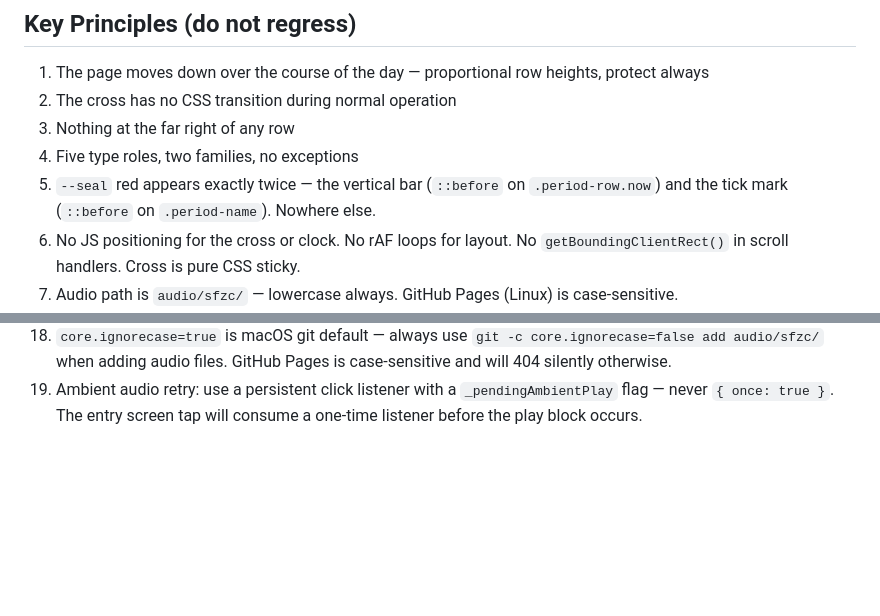
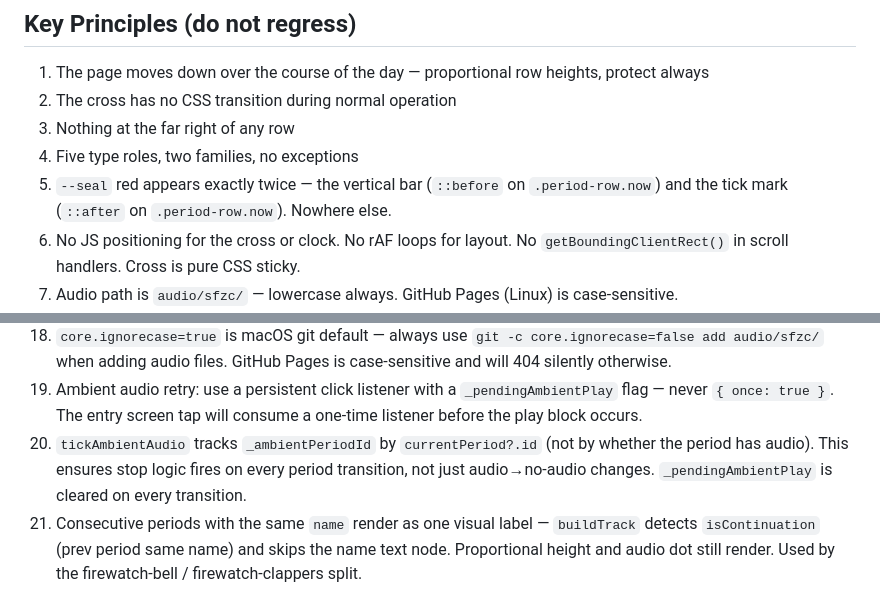
Before and after one commit to khertel377/great-vows, a Markdown page: great-vows-state-doc.md, 2 parts joined by grey strips. Rendered like a GitHub page; blank space fills up the shorter version.

```diff
--- a/great-vows-state-doc.md
+++ b/great-vows-state-doc.md
@@ -587,7 +587,7 @@ Console unlock step removed — tap itself sets `sessionStorage`.
 2. The cross has no CSS transition during normal operation
 3. Nothing at the far right of any row
 4. Five type roles, two families, no exceptions
-5. `--seal` red appears exactly twice — the vertical bar (`::before` on `.period-row.now`) and the tick mark (`::before` on `.period-name`). Nowhere else.
+5. `--seal` red appears exactly twice — the vertical bar (`::before` on `.period-row.now`) and the tick mark (`::after` on `.period-row.now`). Nowhere else.
 6. No JS positioning for the cross or clock. No rAF loops for layout. No `getBoundingClientRect()` in scroll handlers. Cross is pure CSS sticky.
 7. Audio path is `audio/sfzc/` — lowercase always. GitHub Pages (Linux) is case-sensitive.
 8. `audio.muted` not `audio.volume` for iOS compatibility
@@ -602,3 +602,5 @@ Console unlock step removed — tap itself sets `sessionStorage`.
 17. Any period with `audio:` in the schedule array auto-gets ambient playback + track dot — no hardcoding in `buildTrack()`
 18. `core.ignorecase=true` is macOS git default — always use `git -c core.ignorecase=false add audio/sfzc/` when adding audio files. GitHub Pages is case-sensitive and will 404 silently otherwise.
 19. Ambient audio retry: use a persistent click listener with a `_pendingAmbientPlay` flag — never `{ once: true }`. The entry screen tap will consume a one-time listener before the play block occurs.
+20. `tickAmbientAudio` tracks `_ambientPeriodId` by `currentPeriod?.id` (not by whether the period has audio). This ensures stop logic fires on every period transition, not just audio→no-audio changes. `_pendingAmbientPlay` is cleared on every transition.
+21. Consecutive periods with the same `name` render as one visual label — `buildTrack` detects `isContinuation` (prev period same name) and skips the name text node. Proportional height and audio dot still render. Used by the firewatch-bell / firewatch-clappers split.
```
Also changed, not shown: other parts of great-vows-state-doc.md (+7 -7 lines).
